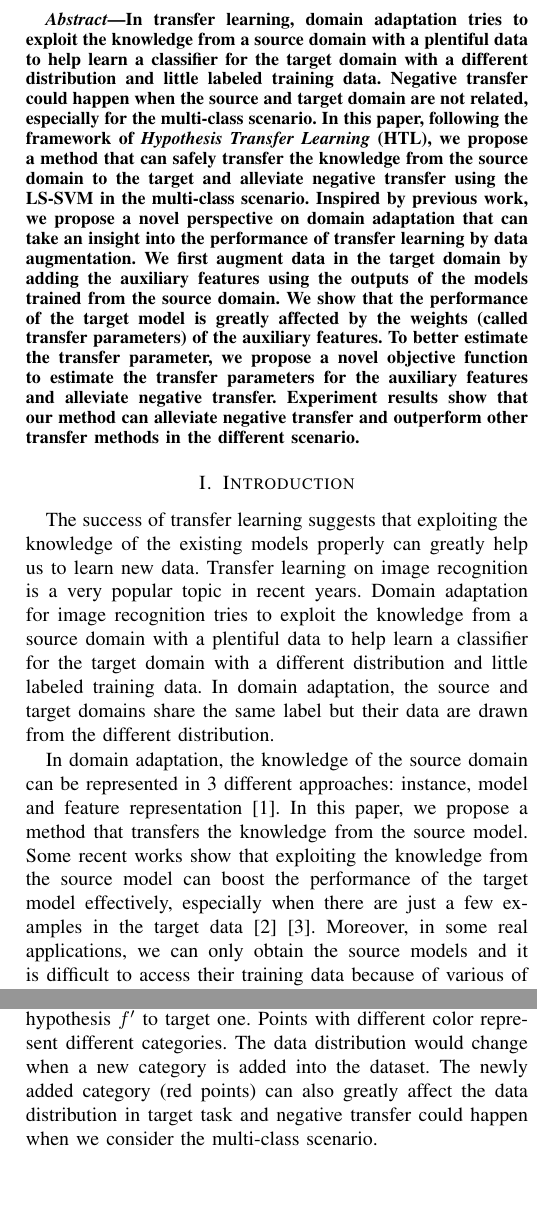
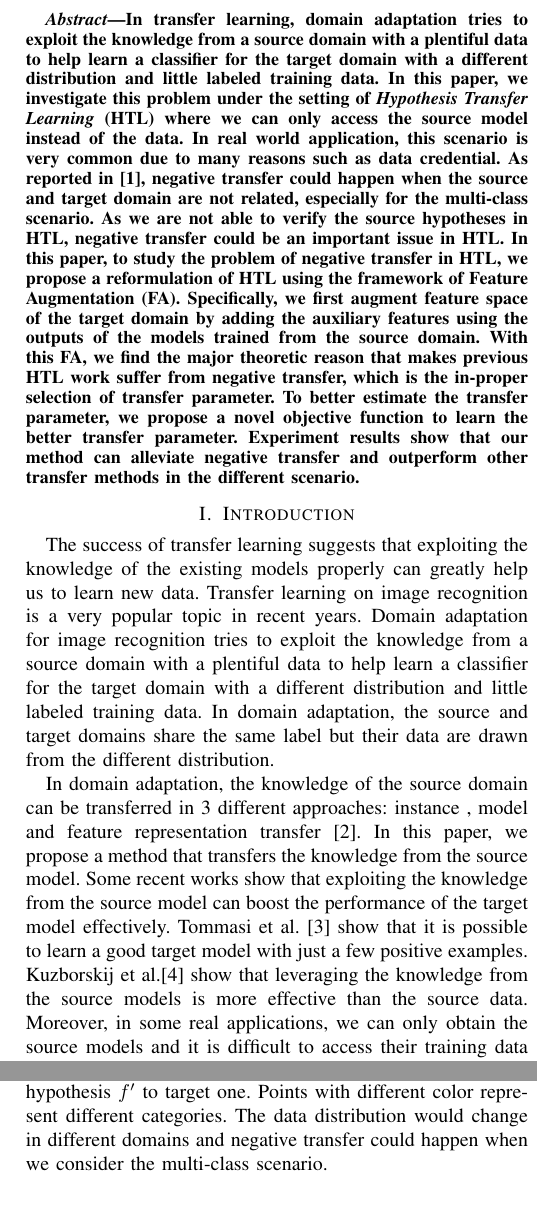
Before and after one commit to shuangao/icdm16, a LaTeX paper (total.tex, which reads gama_intro.tex): two parts of the columns of pages 1 and 2 of 10, joined at a grey line, cut so that both start at the same text. Compiled offline with pdfLaTeX; a missing font is replaced by an installed copy or a similar font; a LaTeX package or settings file that is missing is left out.

Commit message:
Add Bin Advice

```diff
--- a/gama_intro.tex
+++ b/gama_intro.tex
@@ -1,10 +1,10 @@
 The success of transfer learning suggests that exploiting the knowledge of the existing models properly can greatly help us to learn new data.
 Transfer learning on image recognition is a very popular topic in recent years. Domain adaptation for image recognition tries to exploit the knowledge from a source domain with a plentiful data to help learn a classifier for the target domain with a different distribution and little labeled training data. In domain adaptation, the source and target domains share the same label but their data are drawn from the different distribution.
 
-In domain adaptation, the knowledge of the source domain can be represented in 3 different approaches: instance, model and feature representation \cite{pan2010survey}. In this paper, we propose a method that transfers the knowledge from the source model. Some recent works show that exploiting the knowledge from the source model can boost the performance of the target model effectively, especially when there are just a few examples in the target data \cite{tommasi2014learning} \cite{fei2006one}.
+In domain adaptation, the knowledge of the source domain can be transferred in 3 different approaches: instance , model and feature representation transfer \cite{pan2010survey}. In this paper, we propose a method that transfers the knowledge from the source model. Some recent works show that exploiting the knowledge from the source model can boost the performance of the target model effectively. Tommasi et al. \cite{tommasi2014learning} show that it is possible to learn a good target model with just a few positive examples. Kuzborskij et al.\cite{kuzborskij2013n} show that leveraging the knowledge from the source models is more effective than the source data.
 Moreover, in some real applications, we can only obtain the source models and it is difficult to access their training data because of various of reasons such as the data credential.
-Recently, some works have been proposed within a framework called Hypothesis Transfer Learning (HTL) to handle this situation \cite{kuzborskij2013stability}. HTL assumes only source models (called the \textit{hypotheses}) trained on source task can be utilized and there is no access to source data, nor any knowledge about the relatedness of the source and target distributions.
-In HTL, a number of works have been attempted with Least Square Support Vector Machine (LS-SVM) \cite{kuzborskij2013stability}. Previous approaches show that the hypotheses can be evaluated effectively with LS-SVM via Leave-One-Out cross-validation \cite{tommasi2014learning}.
+Recently, a framework called Hypothesis Transfer Learning (HTL) has been proposed to handle this situation \cite{kuzborskij2013stability}. HTL assumes only source models (called the \textit{hypotheses}) trained on source task can be utilized and there is no access to source data, nor any knowledge about the relatedness of the source and target distributions.
+In HTL, a number of works have been attempted with Least Square Support Vector Machine (LS-SVM) as LS-SVM is widely used in pattern recognition \cite{bishop2006pattern}. Previous approaches show that the hypotheses can be evaluated effectively with LS-SVM via Leave-One-Out cross-validation \cite{tommasi2014learning}.
 
 \begin{figure}[h]
 \centering
@@ -15,14 +15,15 @@ In HTL, a number of works have been attempted with Least Square Support Vector M
 In domain adaptation, different source domain can make the different contribution to the performance of the target model.
 The theoretical research shows that the utility of the source domain decreases as the distributions of the source and target data become less similar (or \textit{less related})  \cite{ben2010theory} \cite{ben2007analysis}. Moreover, when the source and target tasks are not related, negative transfer may happen. In transfer learning, \textit{negative transfer}
 refers to the phenomenon where the source knowledge hurts the learning process and degrades the performance of the target model compare to a method without using any source knowledge \cite{pan2010survey}.
-Previous work of HTL assumes that the source and target domains are still very related. Most of them just consider the scenario where the target task is adding a new category to the source task (so called \textit{from N classes to N+1 classes}) \cite{tommasi2014learning} \cite{kuzborskij2013n} \cite{jie2011multiclass}. Moreover, their algorithms only focus on the performance on the newly added category, i.e. binary classification scenario, while paying less attention to the performance of the target model on all classes in the target data (the multi-class scenario). In some scenarios where the source and target tasks are less related, negative transfer could happen especially when we consider the performance of the target model on the whole target data (see Figure \ref{fig:distribution}).
+Previous work of HTL assumes that the source and target domains are still very related. Most of them just consider the scenario where the target task is adding a new category to the source task (so called \textit{from N classes to N+1 classes}) \cite{tommasi2014learning} \cite{kuzborskij2013n} \cite{jie2011multiclass}. Moreover, their algorithms only focus on the performance on the newly added category, i.e. binary classification scenario, while paying less attention to the performance of the target model on all classes in the target data (the multi-class scenario). In domain adaptation, the source and target domains can be related in different level (from strongly related to weakly related), negative transfer could happen when they are weakly related. This could be a more severe issue when we consider the performance of the target model on the whole target data (see Figure \ref{fig:distribution}).
 
 %Previous works \cite{tommasi2014learning}, \cite{kuzborskij2013n} suggest that to better utilizing the hypotheses and reduce negative transfer, the decision of the algorithm should be made by combining the prior hypotheses and empirical knowledge (from the specific target task).
 
 \begin{figure}
 \centering
-\includegraphics[scale=.5]{fig/domain.jpg}
-\caption{Negative transfer happens when we transfer source hypothesis $f'$ to target one. Points with different color represent different categories. The data distribution would change when a new category is added into the dataset. The newly added category (red points) can also greatly affect the data distribution in target task and negative transfer could happen when we consider the multi-class scenario. }\label{fig:distribution}
+\includegraphics[scale=.5]{fig/domain2.jpg}
+%\caption{Negative transfer happens when we transfer source hypothesis $f'$ to target one. Points with different color represent different categories. The data distribution would change when a new category is added into the dataset. The newly added category (red points) can also greatly affect the data distribution in target task and negative transfer could happen when we consider the multi-class scenario. }\label{fig:distribution}
+\caption{Negative transfer happens when we transfer source hypothesis $f'$ to target one. Points with different color represent different categories. The data distribution would change in different domains and negative transfer could happen when we consider the multi-class scenario. }\label{fig:distribution}
 \end{figure}
 
 How to safely utilize the hypotheses to avoid negative transfer is still an open question in transfer learning \cite{Lu201514}. To avoid negative transfer, we have to evaluate the utilities of the hypothesis to keep useful knowledge and reject bad information. This approach can be achieved by setting different weights (called transfer parameters) to each hypothesis.
--- a/total.tex
+++ b/total.tex
@@ -400,10 +400,19 @@
 % As a general rule, do not put math, special symbols or citations
 % in the abstract
 \begin{abstract}
+%In transfer learning, domain adaptation tries to exploit the knowledge from a source domain with a plentiful data to help learn a classifier for the target domain with a different distribution and little labeled training data.
+%Negative transfer could happen when the source and target domain are not related, especially for the multi-class scenario.
+%In this paper, following the framework of \textit{Hypothesis Transfer Learning} (HTL), we propose a method that can safely transfer the knowledge from the source domain to the target and alleviate negative transfer using the LS-SVM in the multi-class scenario. Inspired by previous work, we propose a novel perspective on domain adaptation that can take an insight into the performance of transfer learning by data augmentation. We first augment data in the target domain by adding the auxiliary features using the outputs of the models trained from the source domain. We show that the performance of the target model is greatly affected by the weights (called transfer parameters) of the auxiliary features. To better estimate the transfer parameter, we propose a novel objective function to estimate the transfer parameters for the auxiliary features and alleviate negative transfer.
+%Experiment results show that our method can alleviate negative transfer and outperform other transfer methods in the different scenario.
+
+
 In transfer learning, domain adaptation tries to exploit the knowledge from a source domain with a plentiful data to help learn a classifier for the target domain with a different distribution and little labeled training data.
-Negative transfer could happen when the source and target domain are not related, especially for the multi-class scenario.
-In this paper, following the framework of \textit{Hypothesis Transfer Learning} (HTL), we propose a method that can safely transfer the knowledge from the source domain to the target and alleviate negative transfer using the LS-SVM in the multi-class scenario. Inspired by previous work, we propose a novel perspective on domain adaptation that can take an insight into the performance of transfer learning by data augmentation. We first augment data in the target domain by adding the auxiliary features using the outputs of the models trained from the source domain. We show that the performance of the target model is greatly affected by the weights (called transfer parameters) of the auxiliary features. To better estimate the transfer parameter, we propose a novel objective function to estimate the transfer parameters for the auxiliary features and alleviate negative transfer.
+In this paper, we investigate this problem under the setting of \textit{Hypothesis Transfer Learning} (HTL) where we can only access the source model instead of the data. In real world application, this scenario is very common due to many reasons such as data credential.
+As reported in \cite{ben2010theory}, negative transfer could happen when the source and target domain are not related, especially for the multi-class scenario. As we are not able to verify the source hypotheses in HTL, negative transfer could be an important issue in HTL.
+In this paper, to study the problem of negative transfer in HTL, we propose a reformulation of HTL using the framework of Feature Augmentation (FA). Specifically, we first augment feature space of the target domain by adding the auxiliary features using the outputs of the models trained from the source domain. With this FA, we find the major theoretic reason that makes previous HTL work suffer from negative transfer, which is the in-proper selection of transfer parameter.
+To better estimate the transfer parameter, we propose a novel objective function to learn the better transfer parameter.
 Experiment results show that our method can alleviate negative transfer and outperform other transfer methods in the different scenario.
+
 \end{abstract}
 
 % no keywords
```
Also changed, not shown: gama_con.tex (+1 -1 lines), research.bib (+7 -0 lines), statement.tex (+2 -2 lines), fig/domain2.jpg (added), total.bbl, total.pdf, gama_intro.tex (6 more changed lines), 3 other files.
